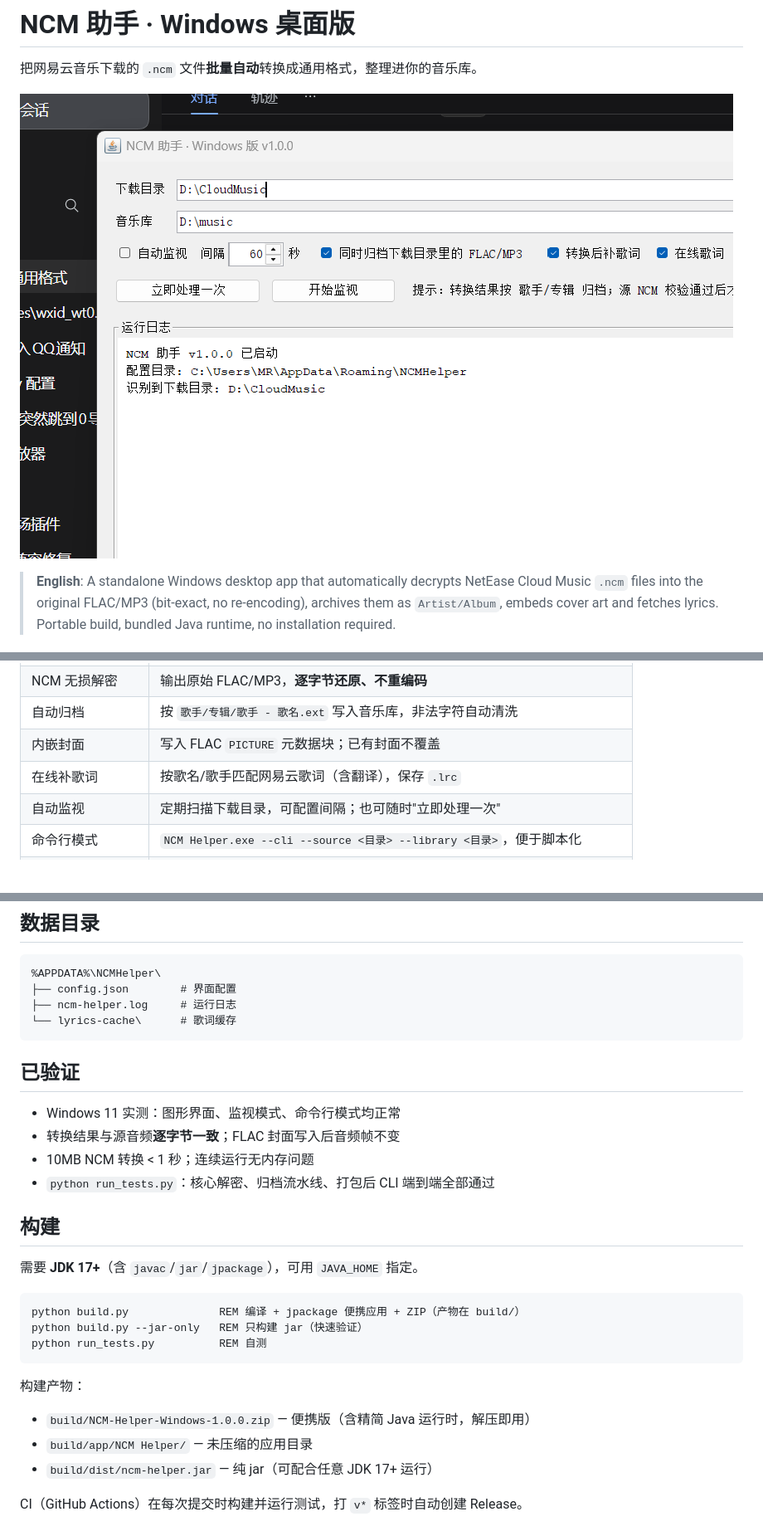
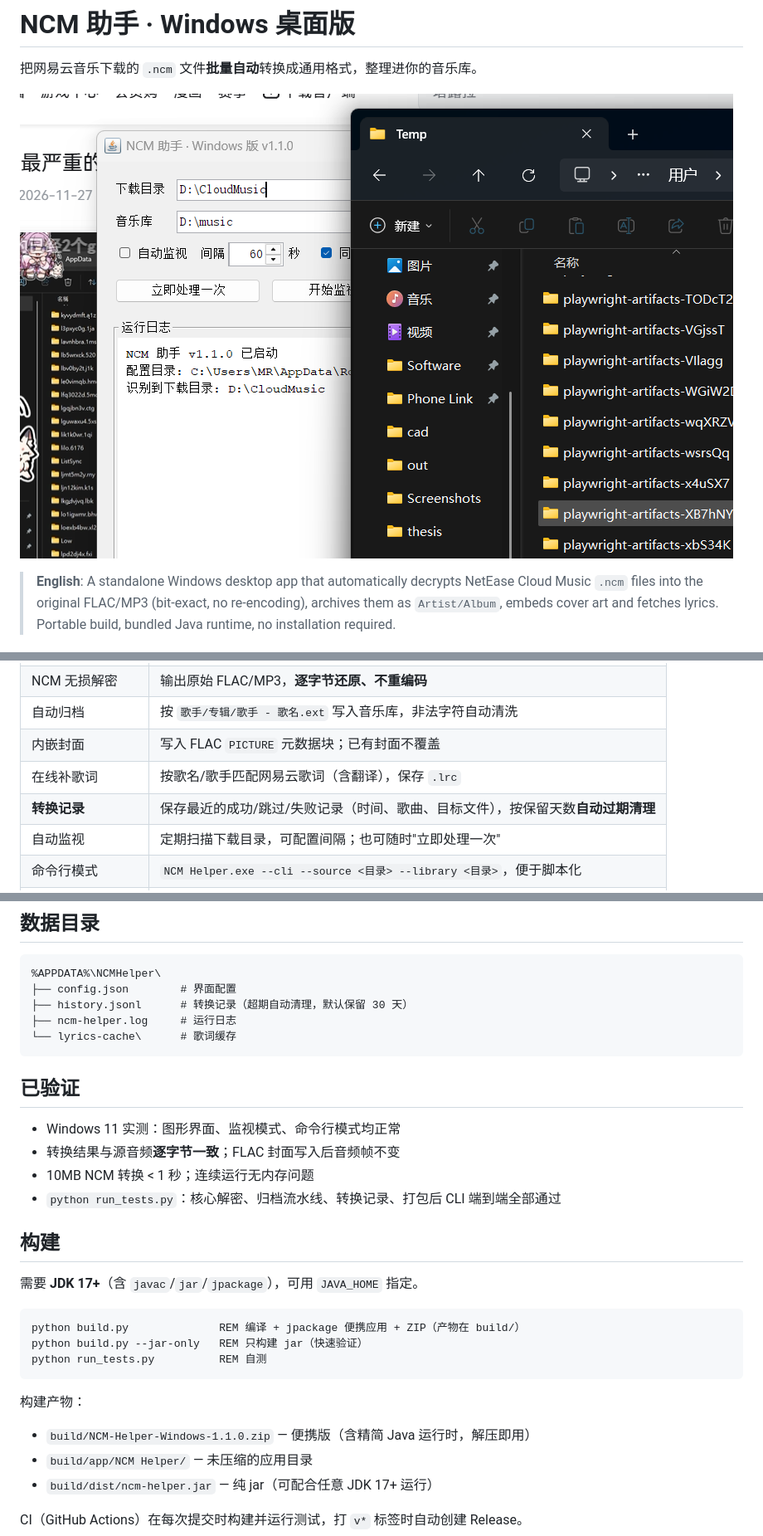
Before and after one commit to LeiDian-FW/ncm-helper-windows, a Markdown page: README.md, 3 parts joined by grey strips. Shown at 83% size. Rendered like a GitHub page; pictures changed too: docs/screenshot.png; blank space fills up the shorter version.

````diff
--- a/README.md
+++ b/README.md
@@ -15,6 +15,7 @@
 | 自动归档 | 按 `歌手/专辑/歌手 - 歌名.ext` 写入音乐库，非法字符自动清洗 |
 | 内嵌封面 | 写入 FLAC `PICTURE` 元数据块；已有封面不覆盖 |
 | 在线补歌词 | 按歌名/歌手匹配网易云歌词（含翻译），保存 `.lrc` |
+| **转换记录** | 保存最近的成功/跳过/失败记录（时间、歌曲、目标文件），按保留天数**自动过期清理** |
 | 自动监视 | 定期扫描下载目录，可配置间隔；也可随时"立即处理一次" |
 | 命令行模式 | `NCM Helper.exe --cli --source <目录> --library <目录>`，便于脚本化 |
 | 零依赖 | 纯 Java（仅 JDK 标准库），自带精简运行时，解压即用 |
@@ -61,6 +63,7 @@ RESULT converted=1 moved=0 skipped=0 failed=0
 ```
 %APPDATA%\NCMHelper\
 ├── config.json        # 界面配置
+├── history.jsonl      # 转换记录（超期自动清理，默认保留 30 天）
 ├── ncm-helper.log     # 运行日志
 └── lyrics-cache\      # 歌词缓存
 ```
@@ -70,7 +73,7 @@ RESULT converted=1 moved=0 skipped=0 failed=0
 - Windows 11 实测：图形界面、监视模式、命令行模式均正常
 - 转换结果与源音频**逐字节一致**；FLAC 封面写入后音频帧不变
 - 10MB NCM 转换 < 1 秒；连续运行无内存问题
-- `python run_tests.py`：核心解密、归档流水线、打包后 CLI 端到端全部通过
+- `python run_tests.py`：核心解密、归档流水线、转换记录、打包后 CLI 端到端全部通过
 
 ## 构建
 
@@ -84,7 +87,7 @@ python run_tests.py          REM 自测
 
 构建产物：
 
-- `build/NCM-Helper-Windows-1.0.0.zip` — 便携版（含精简 Java 运行时，解压即用）
+- `build/NCM-Helper-Windows-1.1.0.zip` — 便携版（含精简 Java 运行时，解压即用）
 - `build/app/NCM Helper/` — 未压缩的应用目录
 - `build/dist/ncm-helper.jar` — 纯 jar（可配合任意 JDK 17+ 运行）
 
````
Also changed, not shown: other parts of README.md (+1 -0 lines), 9 other files.
